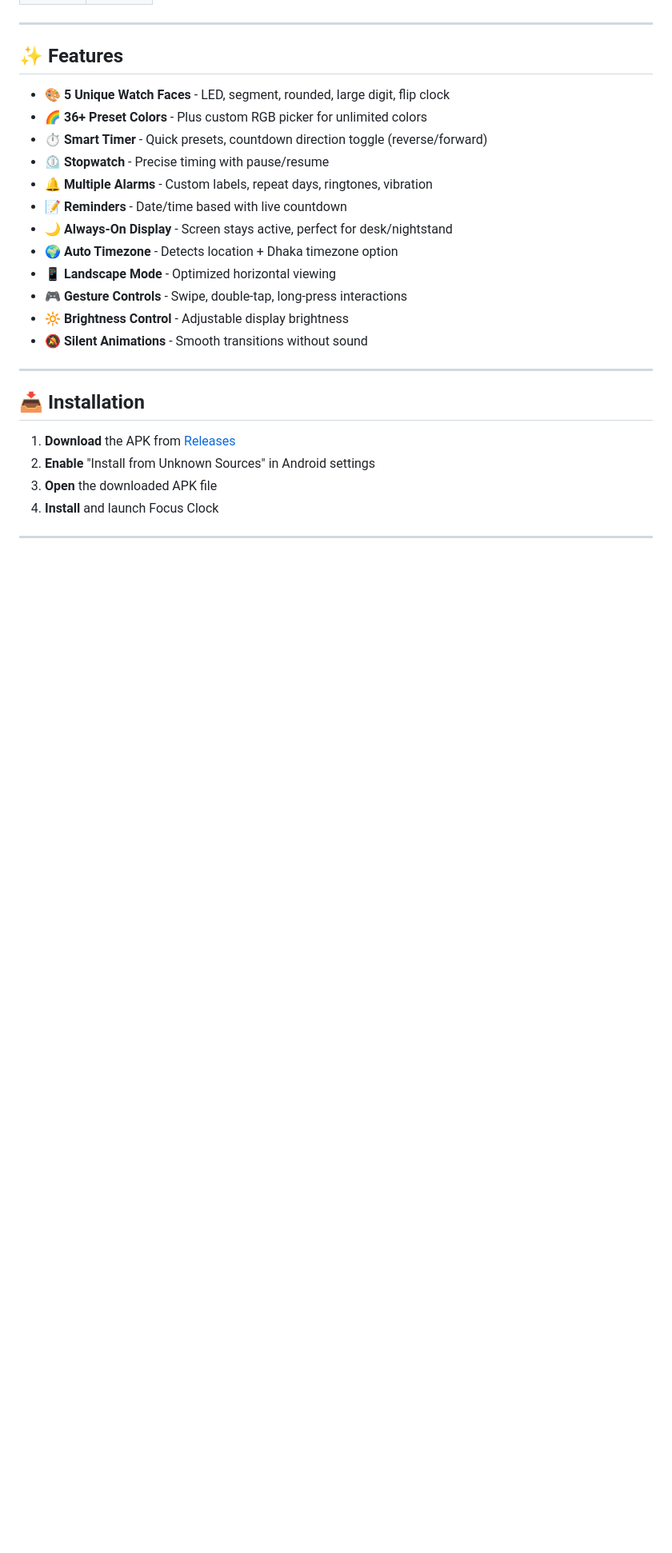
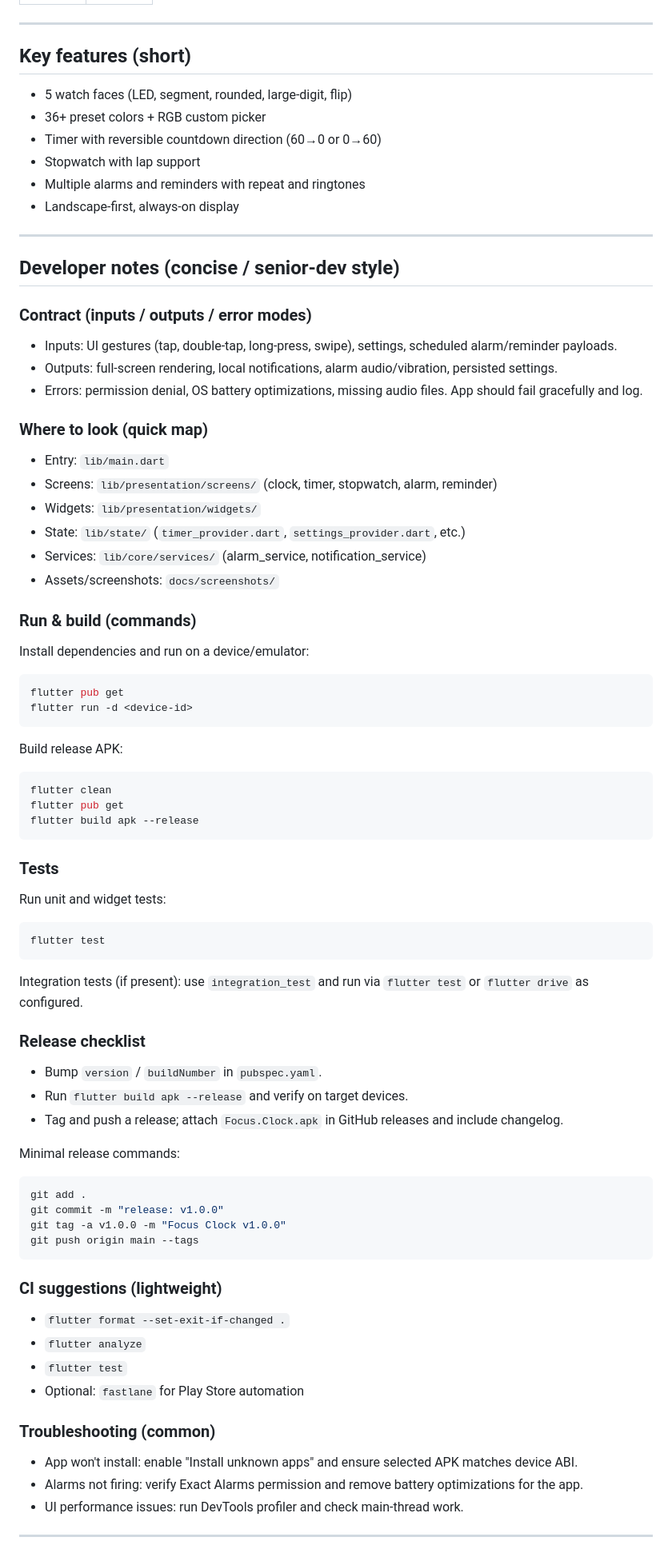
Before and after one commit to mehedi-hridoy/FocusClock, a Markdown page: README.md, the part around one of its changes. Shown at 80% size. Rendered like a GitHub page; blank space fills up the shorter version.

````diff
--- a/README.md
+++ b/README.md
@@ -102,29 +88,83 @@
 
 ---
 
-## ✨ Features
+## Key features (short)
 
-- 🎨 **5 Unique Watch Faces** - LED, segment, rounded, large digit, flip clock
-- 🌈 **36+ Preset Colors** - Plus custom RGB picker for unlimited colors
-- ⏱️ **Smart Timer** - Quick presets, countdown direction toggle (reverse/forward)
-- ⏲️ **Stopwatch** - Precise timing with pause/resume
-- 🔔 **Multiple Alarms** - Custom labels, repeat days, ringtones, vibration
-- 📝 **Reminders** - Date/time based with live countdown
-- 🌙 **Always-On Display** - Screen stays active, perfect for desk/nightstand
-- 🌍 **Auto Timezone** - Detects location + Dhaka timezone option
-- 📱 **Landscape Mode** - Optimized horizontal viewing
-- 🎮 **Gesture Controls** - Swipe, double-tap, long-press interactions
-- 🔆 **Brightness Control** - Adjustable display brightness
-- 🔕 **Silent Animations** - Smooth transitions without sound
+- 5 watch faces (LED, segment, rounded, large-digit, flip)
+- 36+ preset colors + RGB custom picker
+- Timer with reversible countdown direction (60→0 or 0→60)
+- Stopwatch with lap support
+- Multiple alarms and reminders with repeat and ringtones
+- Landscape-first, always-on display
 
 ---
 
-## 📥 Installation
+## Developer notes (concise / senior-dev style)
 
-1. **Download** the APK from [Releases](../../releases)
-2. **Enable** "Install from Unknown Sources" in Android settings
-3. **Open** the downloaded APK file
-4. **Install** and launch Focus Clock
+### Contract (inputs / outputs / error modes)
+- Inputs: UI gestures (tap, double-tap, long-press, swipe), settings, scheduled alarm/reminder payloads.
+- Outputs: full-screen rendering, local notifications, alarm audio/vibration, persisted settings.
+- Errors: permission denial, OS battery optimizations, missing audio files. App should fail gracefully and log.
+
+### Where to look (quick map)
+- Entry: `lib/main.dart`
+- Screens: `lib/presentation/screens/` (clock, timer, stopwatch, alarm, reminder)
+- Widgets: `lib/presentation/widgets/`
+- State: `lib/state/` (`timer_provider.dart`, `settings_provider.dart`, etc.)
+- Services: `lib/core/services/` (alarm_service, notification_service)
+- Assets/screenshots: `docs/screenshots/`
+
+### Run & build (commands)
+
+Install dependencies and run on a device/emulator:
+
+```bash
+flutter pub get
+flutter run -d <device-id>
+```
+
+Build release APK:
+
+```bash
+flutter clean
+flutter pub get
+flutter build apk --release
+```
+
+### Tests
+
+Run unit and widget tests:
+
+```bash
+flutter test
+```
+
+Integration tests (if present): use `integration_test` and run via `flutter test` or `flutter drive` as configured.
+
+### Release checklist
+- Bump `version` / `buildNumber` in `pubspec.yaml`.
+- Run `flutter build apk --release` and verify on target devices.
+- Tag and push a release; attach `Focus.Clock.apk` in GitHub releases and include changelog.
+
+Minimal release commands:
+
+```bash
+git add .
+git commit -m "release: v1.0.0"
+git tag -a v1.0.0 -m "Focus Clock v1.0.0"
+git push origin main --tags
+```
+
+### CI suggestions (lightweight)
+- `flutter format --set-exit-if-changed .`
+- `flutter analyze`
+- `flutter test`
+- Optional: `fastlane` for Play Store automation
+
+### Troubleshooting (common)
+- App won't install: enable "Install unknown apps" and ensure selected APK matches device ABI.
+- Alarms not firing: verify Exact Alarms permission and remove battery optimizations for the app.
+- UI performance issues: run DevTools profiler and check main-thread work.
 
 ---
 
````
Also changed, not shown: other parts of README.md (+48 -106 lines).
